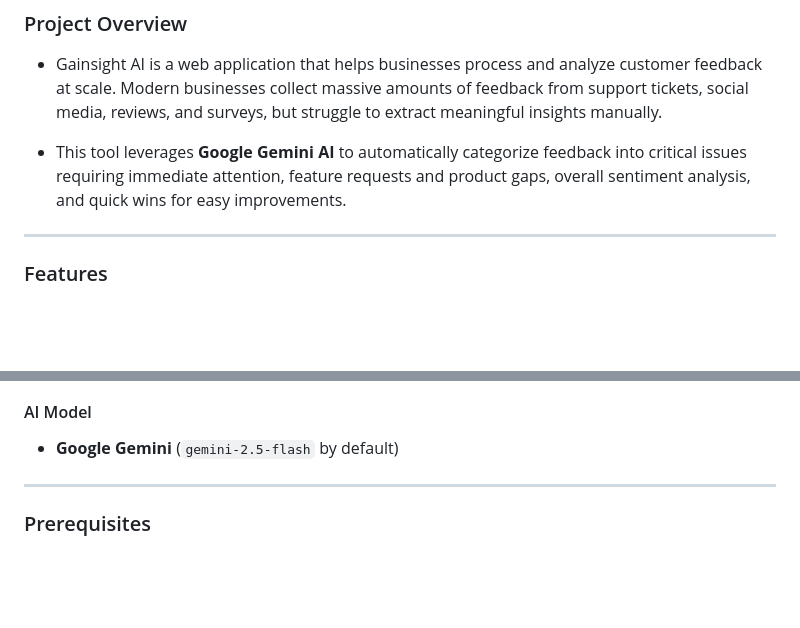
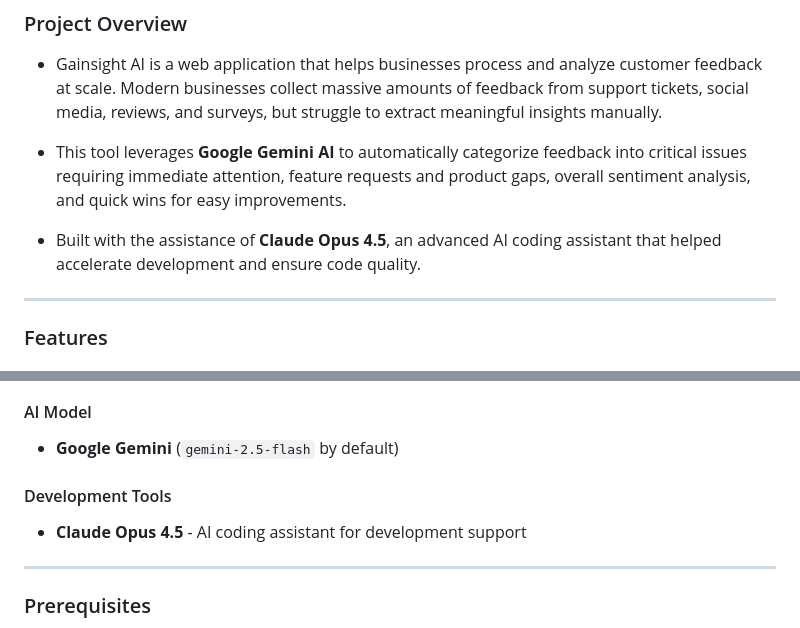
Before and after one commit to Devcavi19/ojt-minproj, a Markdown page: README.md, 2 parts joined by grey strips. GitHub-like rendering; blank space fills up the shorter version.

Commit message:
Enhance README.md with live demo link and clarify development tools used

```diff
--- a/README.md
+++ b/README.md
@@ -20,6 +26,8 @@
 * Gainsight AI is a web application that helps businesses process and analyze customer feedback at scale. Modern businesses collect massive amounts of feedback from support tickets, social media, reviews, and surveys, but struggle to extract meaningful insights manually.
 
 * This tool leverages **Google Gemini AI** to automatically categorize feedback into critical issues requiring immediate attention, feature requests and product gaps, overall sentiment analysis, and quick wins for easy improvements.
+
+* Built with the assistance of **Claude Opus 4.5**, an advanced AI coding assistant that helped accelerate development and ensure code quality.
 
 ------------------------------------------
 
@@ -62,6 +70,9 @@
 
 #### AI Model
 * **Google Gemini** (`gemini-2.5-flash` by default)
+
+#### Development Tools
+* **Claude Opus 4.5** - AI coding assistant for development support
 
 ------------------------------------------
 
```
Also changed, not shown: other parts of README.md (+6 -0 lines).
